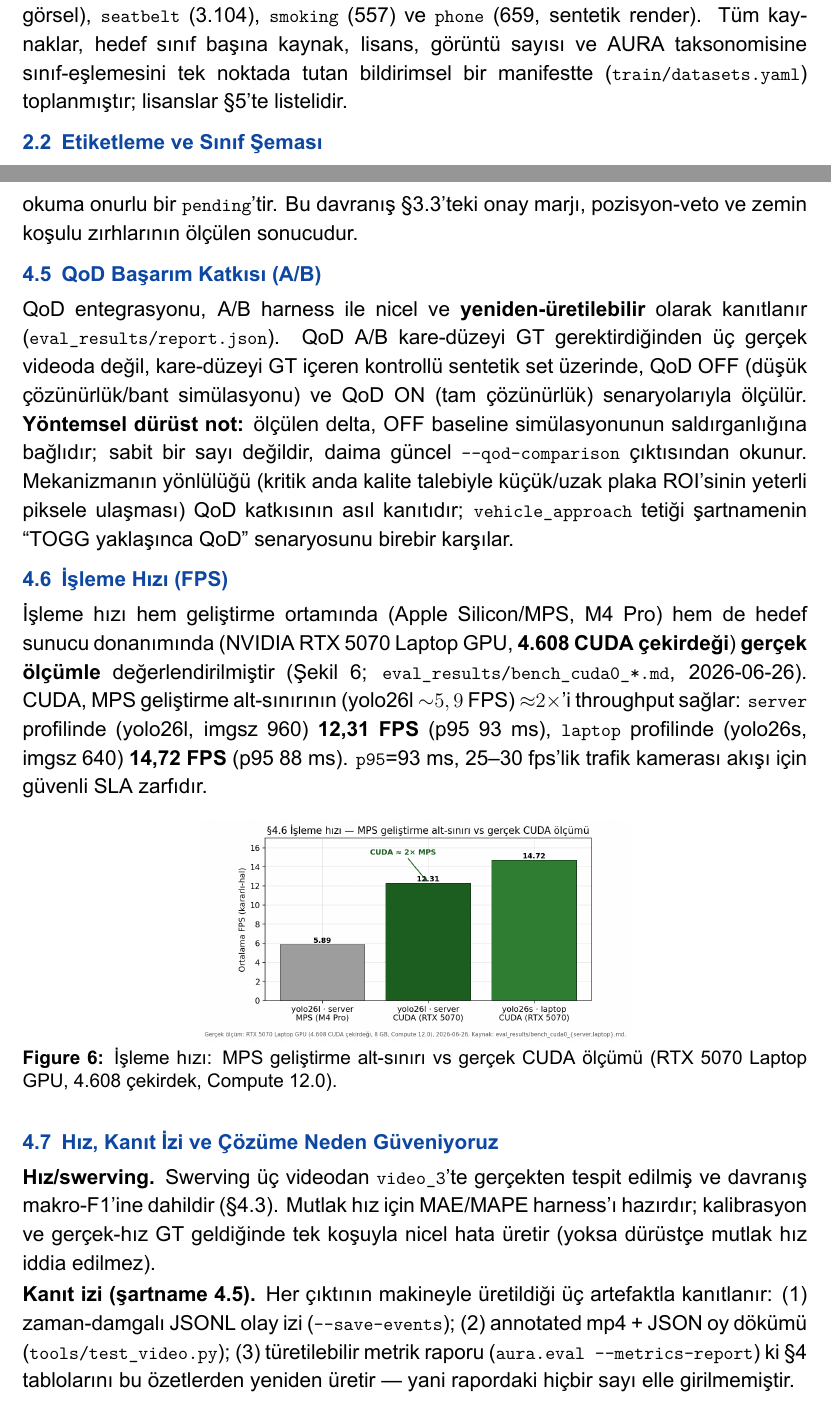
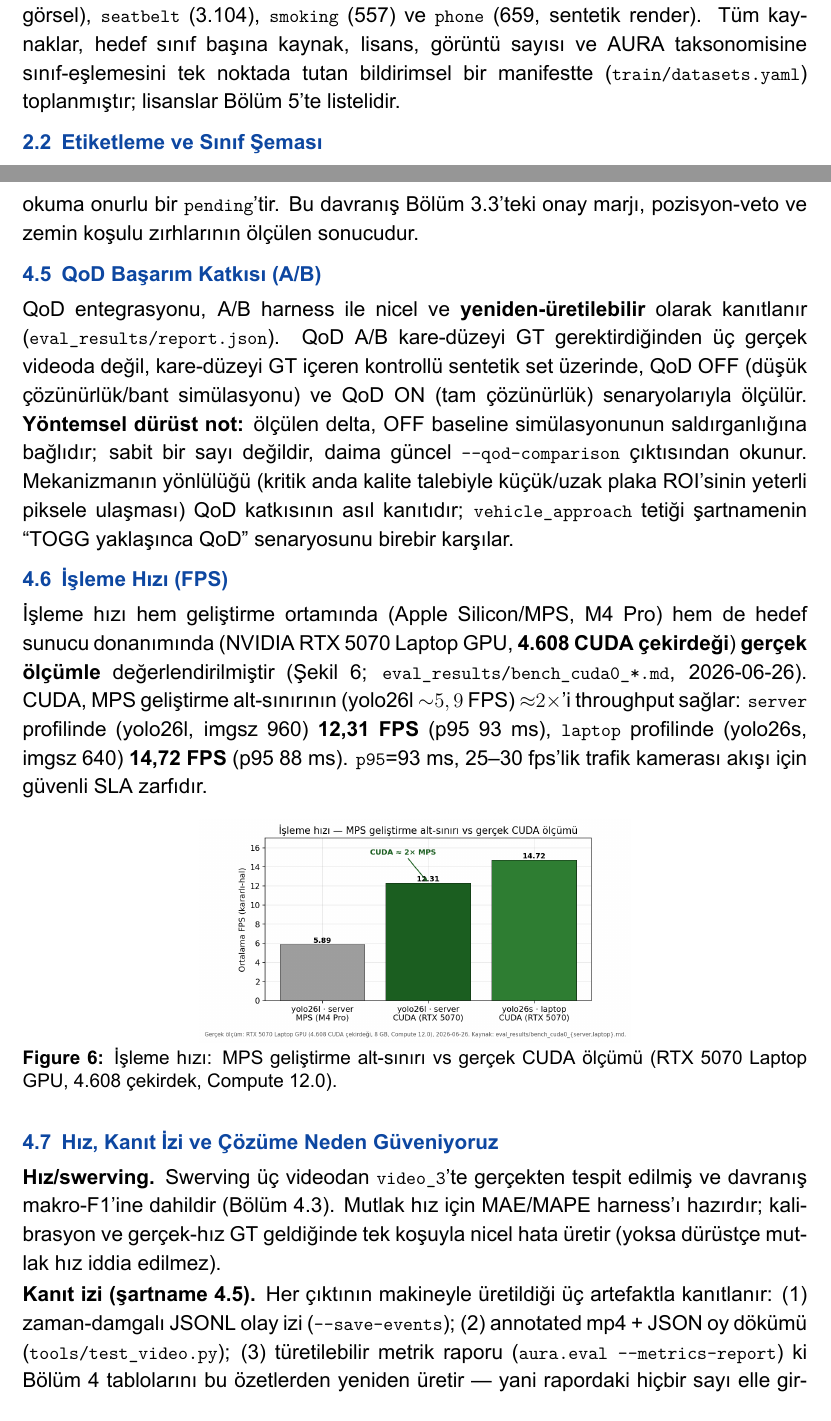
Before and after one commit to cleoanka/teknofest-prototip.v2, a LaTeX document (FTR_GONDERILECEK.tex): two parts of pages 3 and 9 of 10, joined at a grey line, cut so that both start at the same text. The pictures show the PDF file FTR_GONDERILECEK.pdf that the author committed with the source.

Commit message:
fix(ftr): PDF'teki § (bölüm) işaretlerini kaldır — metin "Bölüm X.Y", figür başlıkları öneksiz
- FTR_GONDERILECEK.tex: \S çapraz-referansları → "Bölüm X.Y" (örn. \S4.6 → Bölüm 4.6)
- tools/make_ftr_figures.py: 6 figür set_title'ından "§X.Y " öneki kaldırıldı → PNG'ler yeniden üretildi
- Doğrulama: PDF metninde 0 §; 10 sayfa; kırık referans yok; sayılar değişmedi

```diff
--- a/FTR_GONDERILECEK.tex
+++ b/FTR_GONDERILECEK.tex
@@ -99,7 +99,7 @@ kimlik-doğrulaması gerektirmeyen \textbf{dört gerçek açık-kaynak bbox seti
 PIL ile doğrulanmıştır (hepsi CC BY 4.0): \tcode{license\_plate} (8.823 görsel), \tcode{seatbelt}
 (3.104), \tcode{smoking} (557) ve \tcode{phone} (659, sentetik render). Tüm kaynaklar, hedef sınıf
 başına kaynak, lisans, görüntü sayısı ve AURA taksonomisine sınıf-eşlemesini tek noktada tutan
-bildirimsel bir manifestte (\tcode{train/datasets.yaml}) toplanmıştır; lisanslar \S5'te listelidir.
+bildirimsel bir manifestte (\tcode{train/datasets.yaml}) toplanmıştır; lisanslar Bölüm 5'te listelidir.
 
 \subsection{Etiketleme ve Sınıf Şeması}
 Etiketler YOLO formatındadır (\tcode{<class> <cx> <cy> <w> <h>}, normalize). Model-uzayı sınıf
@@ -228,13 +228,10 @@ edilir.
 OpenCV, Shapely, FastAPI/Uvicorn. Cihaz otomatik seçilir (CUDA $\rightarrow$ MPS $\rightarrow$ CPU).
 Geliştirme Apple Silicon/MPS; hedef sunucu dağıtımı NVIDIA CUDA üzerindedir — gerçek ölçüm donanımı
 RTX 5070 Laptop GPU (4.608 CUDA çekirdeği, 8 GB VRAM, Compute 12.0/Blackwell, torch 2.8.0+cu128;
-bkz. \S4.6).
+bkz. Bölüm 4.6).
 
 % ========================== 4. SINAMA ================================
 \section{Çözümün Sınanması}
 
 \subsection{Sınama Protokolü}
 Çözüm üç tamamlayıcı düzeyde sınanmıştır: (i) etiketli \textbf{held-out doğrulama setleri} üzerinde
-istatistiksel tespit doğruluğu (mAP/P/R; \S4.2); (ii) üç gerçek test videosu (kapalı otopark, TOGG;
-GT plaka \tcode{34TC8532}) üzerinde davranış P/R/F1, plaka exact-match (CER ile), FPS (\S4.3--\S4.6);
-(iii) QoD'nin başarım katkısı (A/B), kare-düzeyi GT içeren kontrollü sentetik set üzerinde (\S4.5).
@@ -241,5 +241,5 @@ GT plaka \tcode{34TC8532}) üzerinde davranış P/R/F1, plaka exact-match (CER i
 Şartnamenin 4.5 maddesi gereği (``kanıtlanamayan hedef puanlanmaz''), rapordaki her sayı bir komuta ve
-artefakta bağlıdır (\S4.8).
+artefakta bağlıdır (Bölüm 4.8).
 
 \subsection{Tespit Doğruluğu (held-out mAP / P / R / F1)}
 Özel sınıfların YOLO26s fine-tune eğitimi \textbf{tamamlanmıştır}; ayrılmış test bölmesinde ölçülen
@@ -309,7 +309,7 @@ Baseline (EasyOCR · stok/v4) & 2/3 (66,7\%) & 0,083 & 2 & 1 & \textbf{0} \\
 
 En kritik tasarım garantisi: sistem belirsiz/uzak/bulanık bir okumayı \textbf{asla yanlış plaka olarak
 kesinleştirmez}; yakın-net video doğru plakayı CONFIRMED verirken belirsiz okuma onurlu bir
-\tcode{pending}'tir. Bu davranış \S3.3'teki onay marjı, pozisyon-veto ve zemin koşulu zırhlarının
+\tcode{pending}'tir. Bu davranış Bölüm 3.3'teki onay marjı, pozisyon-veto ve zemin koşulu zırhlarının
 ölçülen sonucudur.
 
 \subsection{QoD Başarım Katkısı (A/B)}
@@ -339,18 +339,18 @@ SLA zarfıdır.
 
 \subsection{Hız, Kanıt İzi ve Çözüme Neden Güveniyoruz}
 \textbf{Hız/swerving.} Swerving üç videodan \tcode{video\_3}'te gerçekten tespit edilmiş ve davranış
-makro-F1'ine dahildir (\S4.3). Mutlak hız için MAE/MAPE harness'ı hazırdır; kalibrasyon ve gerçek-hız
+makro-F1'ine dahildir (Bölüm 4.3). Mutlak hız için MAE/MAPE harness'ı hazırdır; kalibrasyon ve gerçek-hız
 GT geldiğinde tek koşuyla nicel hata üretir (yoksa dürüstçe mutlak hız iddia edilmez).
 
 \textbf{Kanıt izi (şartname 4.5).} Her çıktının makineyle üretildiği üç artefaktla kanıtlanır:
 (1) zaman-damgalı JSONL olay izi (\tcode{--save-events}); (2) annotated mp4 + JSON oy dökümü
 (\tcode{tools/test\_video.py}); (3) türetilebilir metrik raporu (\tcode{aura.eval --metrics-report})
-ki \S4 tablolarını bu özetlerden yeniden üretir — yani rapordaki hiçbir sayı elle girilmemiştir.
+ki Bölüm 4 tablolarını bu özetlerden yeniden üretir — yani rapordaki hiçbir sayı elle girilmemiştir.
 
 \textbf{Çözüme neden güveniyoruz?} Beş nicel gerekçe: (1) davranış tespiti her iki dedektörde de
 çapraz yanlış-pozitif üretmiyor (makro-F1 1,0; araç \%100); (2) sistem belirsizlikte yanlış üretmek
 yerine dürüstçe çekimser kalıyor — plakada \textbf{sıfır yanlış-onay}, production hattı 3/3 exact
-(CER 0,0); (3) bu güvenceler somut config-driven zırhlara dayanır (\S3.3) ve gerçek videolarda
+(CER 0,0); (3) bu güvenceler somut config-driven zırhlara dayanır (Bölüm 3.3) ve gerçek videolarda
 doğrulanmıştır; (4) tüm eşikler oran-bazlı/ölçek-bağımsızdır (videoya-özel sabit yok, K-004) — sonuçlar
 tek çekime aşırı-uyumlanmamıştır; (5) QoD entegrasyonu yeniden-üretilebilir bir A/B harness'a sahiptir.
 Sınama kümesinin sınırı (üç-videoluk küçük set; istatistiksel mAP held-out sette ayrıca ölçülmüştür)
```
Also changed, not shown: FTR_GONDERILECEK.pdf, docs/figures/fig_custom_prf1.png, docs/figures/fig_fps.png, docs/figures/fig_plaka_ab.png, docs/figures/fig_split.png, docs/figures/fig_tespit_map.png, docs/figures/fig_veri_dengesi.png, FTR_GONDERILECEK.tex (3 more changed lines), 1 other file.
